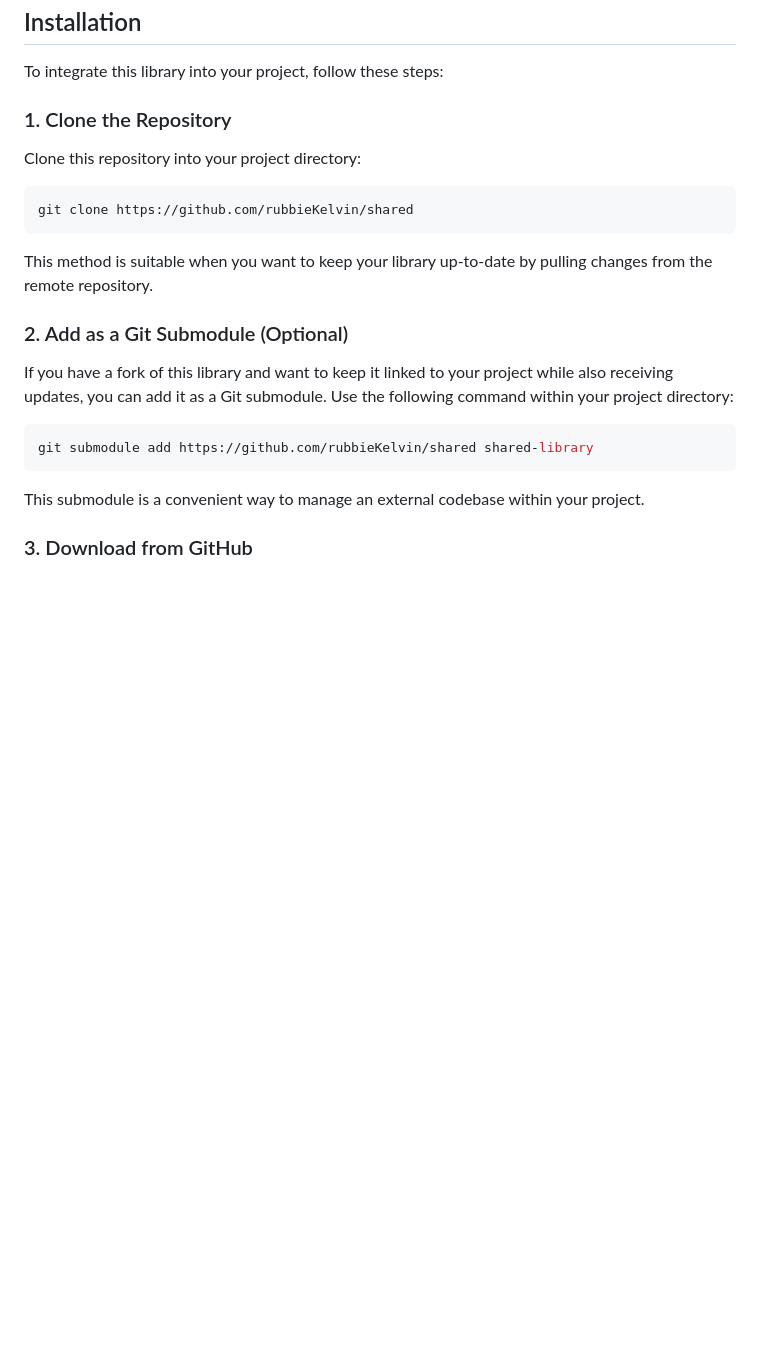
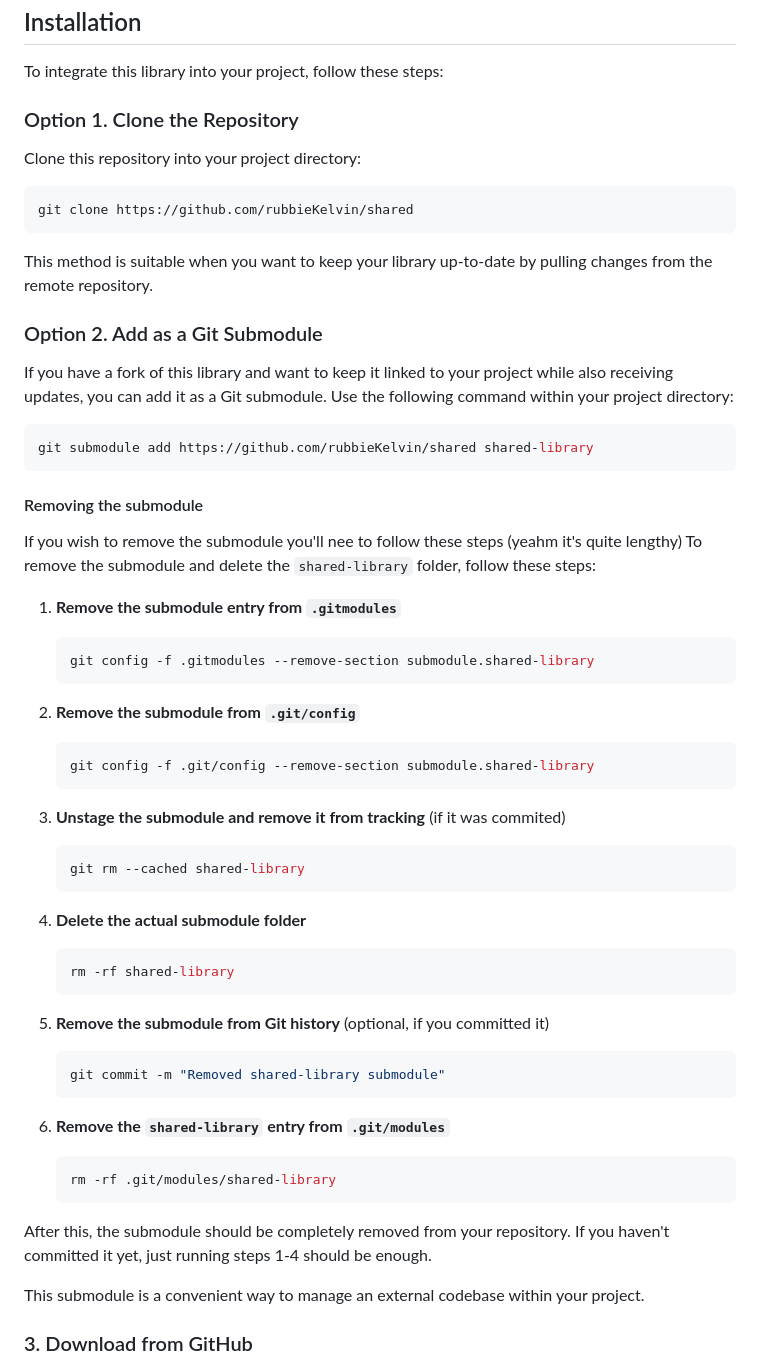
Before and after one commit to rubbieKelvin/shared, a Markdown page: README.md, the part around the change. GitHub-like rendering; blank space fills up the shorter version.

````diff
--- a/README.md
+++ b/README.md
@@ -37,7 +37,7 @@ Effortlessly validate request bodies using Pydantic, a powerful data validation
 
 To integrate this library into your project, follow these steps:
 
-### 1. Clone the Repository
+### Option 1. Clone the Repository
 
 Clone this repository into your project directory:
 
@@ -47,13 +47,49 @@ git clone https://github.com/rubbieKelvin/shared
 
 This method is suitable when you want to keep your library up-to-date by pulling changes from the remote repository.
 
-### 2. Add as a Git Submodule (Optional)
+### Option 2. Add as a Git Submodule
 
 If you have a fork of this library and want to keep it linked to your project while also receiving updates, you can add it as a Git submodule. Use the following command within your project directory:
 
 ```shell
 git submodule add https://github.com/rubbieKelvin/shared shared-library
 ```
+
+#### Removing the submodule
+If you wish to remove the submodule you'll nee to follow these steps (yeahm it's quite lengthy)
+To remove the submodule and delete the `shared-library` folder, follow these steps:
+
+1. **Remove the submodule entry from `.gitmodules`**
+   ```sh
+   git config -f .gitmodules --remove-section submodule.shared-library
+   ```
+
+2. **Remove the submodule from `.git/config`**
+   ```sh
+   git config -f .git/config --remove-section submodule.shared-library
+   ```
+
+3. **Unstage the submodule and remove it from tracking**  (if it was commited)
+   ```sh
+   git rm --cached shared-library
+   ```
+
+4. **Delete the actual submodule folder**
+   ```sh
+   rm -rf shared-library
+   ```
+
+5. **Remove the submodule from Git history** (optional, if you committed it)
+   ```sh
+   git commit -m "Removed shared-library submodule"
+   ```
+
+6. **Remove the `shared-library` entry from `.git/modules`**
+   ```sh
+   rm -rf .git/modules/shared-library
+   ```
+
+After this, the submodule should be completely removed from your repository. If you haven't committed it yet, just running steps 1-4 should be enough.
 
 This submodule is a convenient way to manage an external codebase within your project.
 
````
